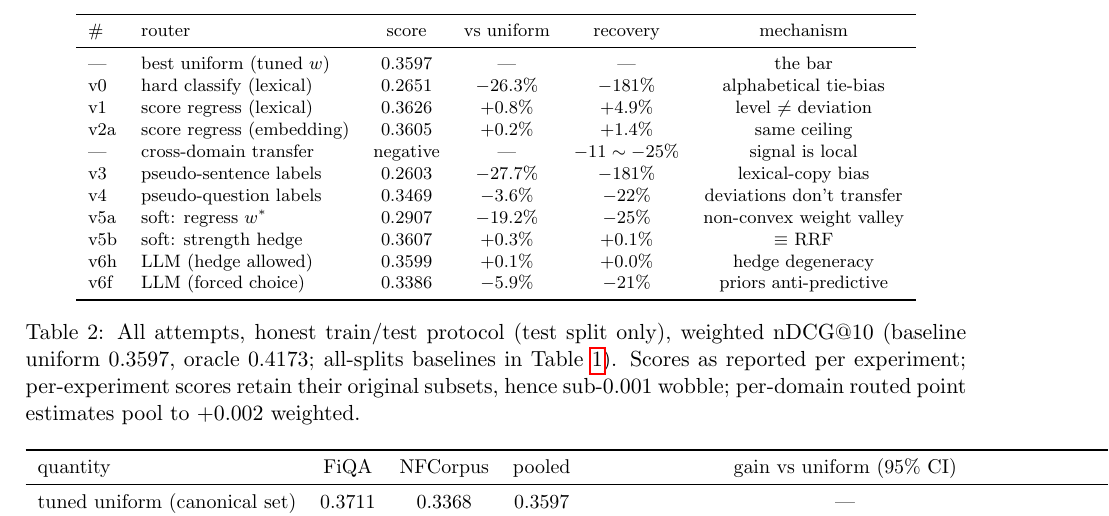
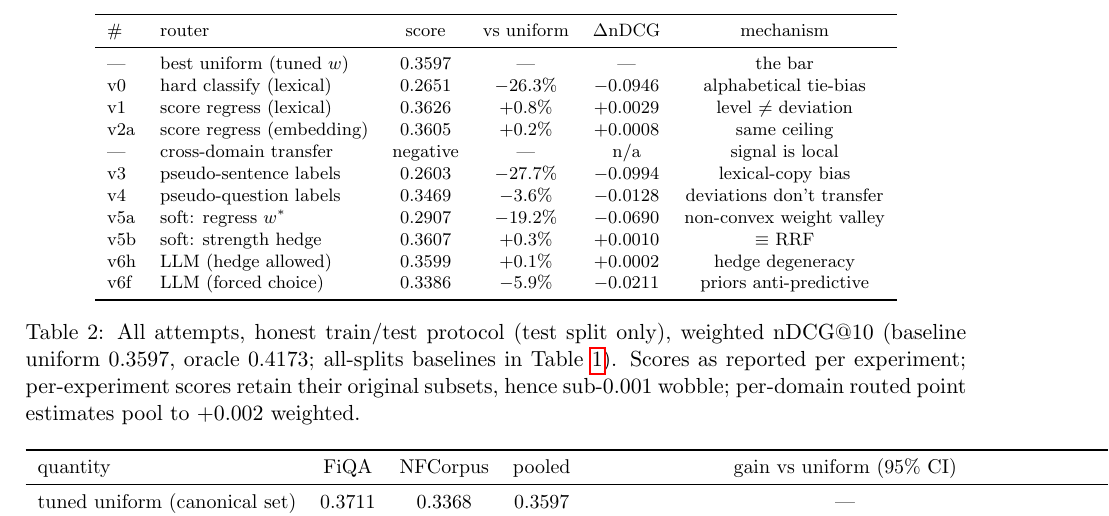
Before and after one commit to ChefSanto/rags, a LaTeX paper (papers/property-routing/paper.tex): part of page 8 of 13, cut so that both start at the same text. Compiled offline with pdfLaTeX.

Commit message:
Matrix: absolute nDCG deltas (supervisor pass)

```diff
--- a/papers/property-routing/paper.tex
+++ b/papers/property-routing/paper.tex
@@ -147,19 +147,19 @@ Production notes on the LLM router's pipeline fragility (token-budget exhaustion
 \centering\footnotesize
 \begin{tabular}{llcccc}
 \toprule
-\# & router & score & vs uniform & recovery & mechanism \\
+\# & router & score & vs uniform & $\Delta$nDCG & mechanism \\
 \midrule
 --- & best uniform (tuned $w$) & 0.3597 & --- & --- & the bar \\
-v0 & hard classify (lexical) & 0.2651 & $-26.3\%$ & $-181\%$ & alphabetical tie-bias \\
-v1 & score regress (lexical) & 0.3626 & $+0.8\%$ & $+4.9\%$ & level $\neq$ deviation \\
-v2a & score regress (embedding) & 0.3605 & $+0.2\%$ & $+1.4\%$ & same ceiling \\
---- & cross-domain transfer & negative & --- & $-11\sim-25\%$ & signal is local \\
-v3 & pseudo-sentence labels & 0.2603 & $-27.7\%$ & $-181\%$ & lexical-copy bias \\
-v4 & pseudo-question labels & 0.3469 & $-3.6\%$ & $-22\%$ & deviations don't transfer \\
-v5a & soft: regress $w^*$ & 0.2907 & $-19.2\%$ & $-25\%$ & non-convex weight valley \\
-v5b & soft: strength hedge & 0.3607 & $+0.3\%$ & $+0.1\%$ & $\equiv$ RRF \\
-v6h & LLM (hedge allowed) & 0.3599 & $+0.1\%$ & $+0.0\%$ & hedge degeneracy \\
-v6f & LLM (forced choice) & 0.3386 & $-5.9\%$ & $-21\%$ & priors anti-predictive \\
+v0 & hard classify (lexical) & 0.2651 & $-26.3\%$ & $-0.0946$ & alphabetical tie-bias \\
+v1 & score regress (lexical) & 0.3626 & $+0.8\%$ & $+0.0029$ & level $\neq$ deviation \\
+v2a & score regress (embedding) & 0.3605 & $+0.2\%$ & $+0.0008$ & same ceiling \\
+--- & cross-domain transfer & negative & --- & n/a & signal is local \\
+v3 & pseudo-sentence labels & 0.2603 & $-27.7\%$ & $-0.0994$ & lexical-copy bias \\
+v4 & pseudo-question labels & 0.3469 & $-3.6\%$ & $-0.0128$ & deviations don't transfer \\
+v5a & soft: regress $w^*$ & 0.2907 & $-19.2\%$ & $-0.0690$ & non-convex weight valley \\
+v5b & soft: strength hedge & 0.3607 & $+0.3\%$ & $+0.0010$ & $\equiv$ RRF \\
+v6h & LLM (hedge allowed) & 0.3599 & $+0.1\%$ & $+0.0002$ & hedge degeneracy \\
+v6f & LLM (forced choice) & 0.3386 & $-5.9\%$ & $-0.0211$ & priors anti-predictive \\
 \bottomrule
 \end{tabular}
 \caption{All attempts, honest train/test protocol (test split only), weighted nDCG@10 (baseline uniform 0.3597, oracle 0.4173; all-splits baselines in Table~\ref{tab:baselines}). Scores as reported per experiment; per-experiment scores retain their original subsets, hence sub-0.001 wobble; per-domain routed point estimates pool to ${+}0.002$ weighted.}
```
